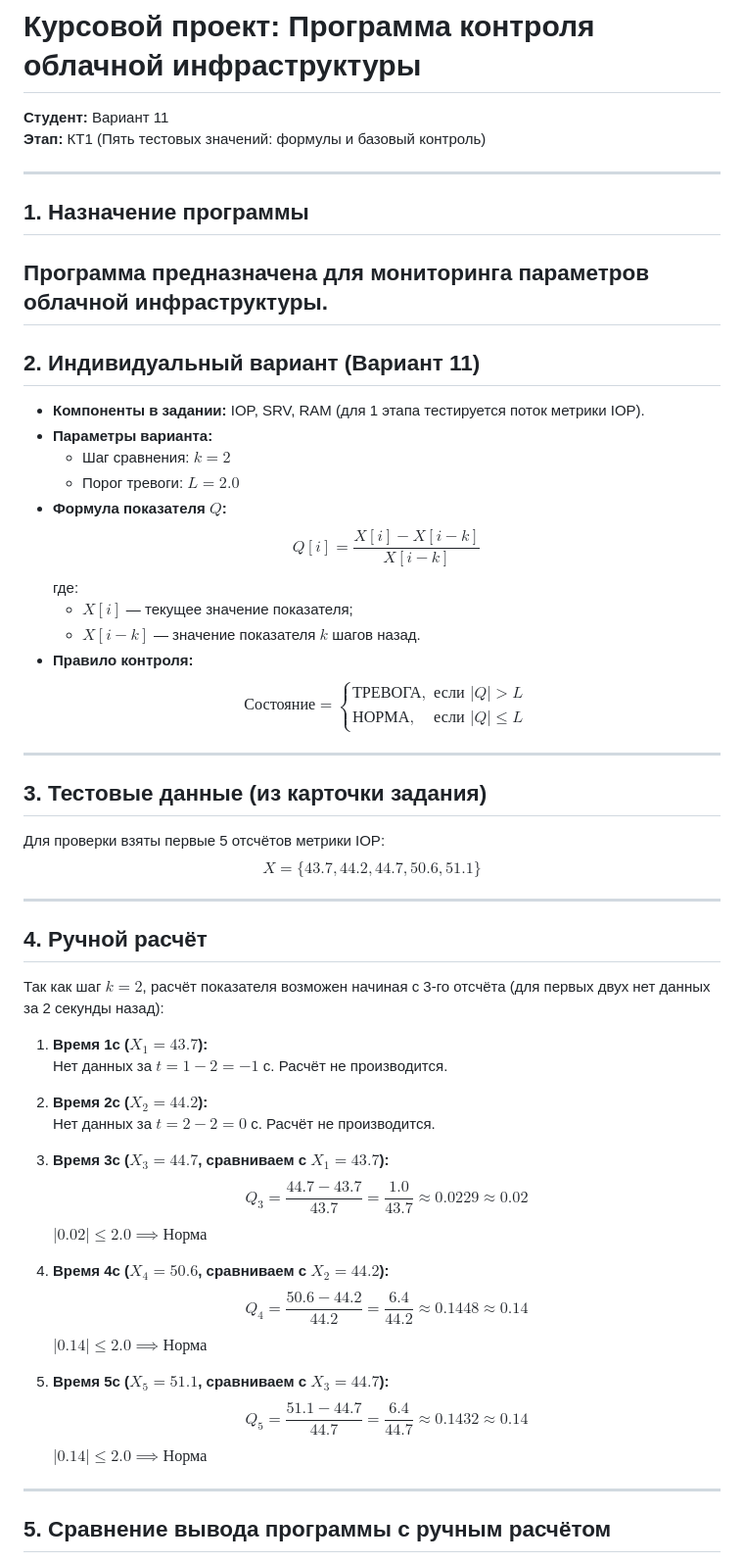
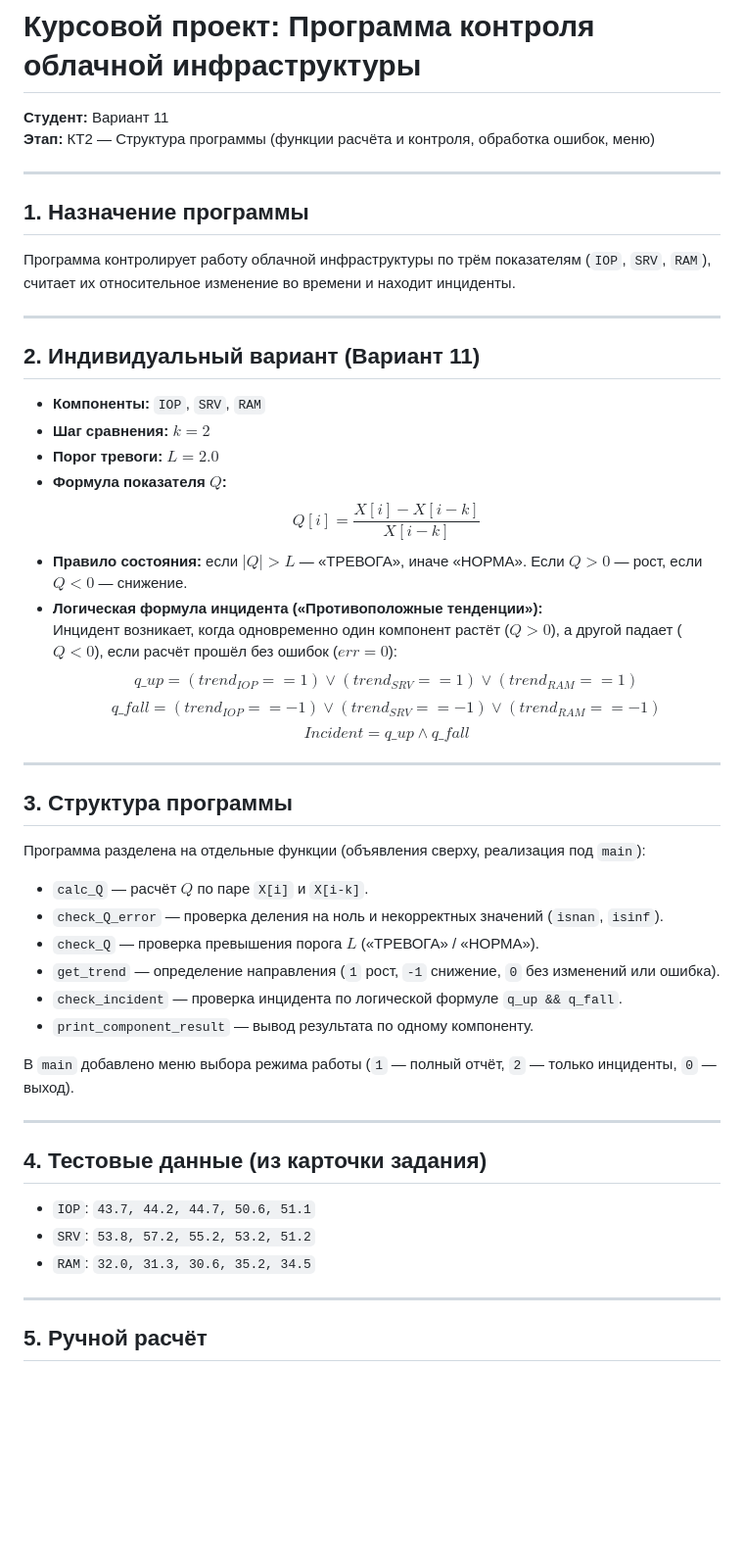
Before and after one commit to egorgurovv-wq/Kurs_Project, a Markdown page: README.md, the part around one of its changes. Shown at 98% size. GitHub-like rendering; blank space fills up the shorter version.

```diff
--- a/README.md
+++ b/README.md
@@ -1,59 +1,51 @@
 # Курсовой проект: Программа контроля облачной инфраструктуры
 
 **Студент:** Вариант 11
-**Этап:** КТ1 (Пять тестовых значений: формулы и базовый контроль)
+**Этап:** КТ2 — Структура программы (функции расчёта и контроля, обработка ошибок, меню)
 
 ---
 
 ## 1. Назначение программы
-Программа предназначена для мониторинга параметров облачной инфраструктуры.
+Программа контролирует работу облачной инфраструктуры по трём показателям (`IOP`, `SRV`, `RAM`), считает их относительное изменение во времени и находит инциденты.
+
 ---
 
 ## 2. Индивидуальный вариант (Вариант 11)
 
-* **Компоненты в задании:** IOP, SRV, RAM (для 1 этапа тестируется поток метрики IOP).
-* **Параметры варианта:**
-  * Шаг сравнения: $k = 2$
-  * Порог тревоги: $L = 2.0$
+* **Компоненты:** `IOP`, `SRV`, `RAM`
+* **Шаг сравнения:** $k = 2$
+* **Порог тревоги:** $L = 2.0$
 * **Формула показателя $Q$:**
   $$Q[i] = \frac{X[i] - X[i-k]}{X[i-k]}$$
-  где:
-  * $X[i]$ — текущее значение показателя;
-  * $X[i-k]$ — значение показателя $k$ шагов назад.
-* **Правило контроля:**
-  $$\text{Состояние} = \begin{cases} \text{ТРЕВОГА}, & \text{если } |Q| > L \\ \text{НОРМА}, & \text{если } |Q| \le L \end{cases}$$
+* **Правило состояния:** если $|Q| > L$ — «ТРЕВОГА», иначе «НОРМА». Если $Q > 0$ — рост, если $Q < 0$ — снижение.
+* **Логическая формула инцидента («Противоположные тенденции»):**
+  Инцидент возникает, когда одновременно один компонент растёт ($Q > 0$), а другой падает ($Q < 0$), если расчёт прошёл без ошибок ($err = 0$):
+  $$q\_up = (trend_{IOP} == 1) \lor (trend_{SRV} == 1) \lor (trend_{RAM} == 1)$$
+  $$q\_fall = (trend_{IOP} == -1) \lor (trend_{SRV} == -1) \lor (trend_{RAM} == -1)$$
+  $$Incident = q\_up \land q\_fall$$
 
 ---
 
-## 3. Тестовые данные (из карточки задания)
-Для проверки взяты первые 5 отсчётов метрики IOP:
-$$X = \{43.7, 44.2, 44.7, 50.6, 51.1\}$$
+## 3. Структура программы
+
+Программа разделена на отдельные функции (объявления сверху, реализация под `main`):
+* `calc_Q` — расчёт $Q$ по паре `X[i]` и `X[i-k]`.
+* `check_Q_error` — проверка деления на ноль и некорректных значений (`isnan`, `isinf`).
+* `check_Q` — проверка превышения порога $L$ («ТРЕВОГА» / «НОРМА»).
+* `get_trend` — определение направления (`1` рост, `-1` снижение, `0` без изменений или ошибка).
+* `check_incident` — проверка инцидента по логической формуле `q_up && q_fall`.
+* `print_component_result` — вывод результата по одному компоненту.
+
+В `main` добавлено меню выбора режима работы (`1` — полный отчёт, `2` — только инциденты, `0` — выход).
 
 ---
 
-## 4. Ручной расчёт
-
-Так как шаг $k = 2$, расчёт показателя возможен начиная с 3-го отсчёта (для первых двух нет данных за 2 секунды назад):
-
-1. **Время 1с ($X_1 = 43.7$):**
-   Нет данных за $t = 1 - 2 = -1$ с. Расчёт не производится.
-
-2. **Время 2с ($X_2 = 44.2$):**
-   Нет данных за $t = 2 - 2 = 0$ с. Расчёт не производится.
-
-3. **Время 3с ($X_3 = 44.7$, сравниваем с $X_1 = 43.7$):**
-   $$Q_3 = \frac{44.7 - 43.7}{43.7} = \frac{1.0}{43.7} \approx 0.0229 \approx 0.02$$
-   $|0.02| \le 2.0 \implies \text{Норма}$
-
-4. **Время 4с ($X_4 = 50.6$, сравниваем с $X_2 = 44.2$):**
-   $$Q_4 = \frac{50.6 - 44.2}{44.2} = \frac{6.4}{44.2} \approx 0.1448 \approx 0.14$$
-   $|0.14| \le 2.0 \implies \text{Норма}$
-
-5. **Время 5с ($X_5 = 51.1$, сравниваем с $X_3 = 44.7$):**
-   $$Q_5 = \frac{51.1 - 44.7}{44.7} = \frac{6.4}{44.7} \approx 0.1432 \approx 0.14$$
-   $|0.14| \le 2.0 \implies \text{Норма}$
+## 4. Тестовые данные (из карточки задания)
+* `IOP`: `43.7, 44.2, 44.7, 50.6, 51.1`
+* `SRV`: `53.8, 57.2, 55.2, 53.2, 51.2`
+* `RAM`: `32.0, 31.3, 30.6, 35.2, 34.5`
 
 ---
 
-## 5. Сравнение вывода программы с ручным расчётом
+## 5. Ручной расчёт
 
```
Also changed, not shown: other parts of README.md (+27 -22 lines), kt2_test.png (added), 1 other file.
